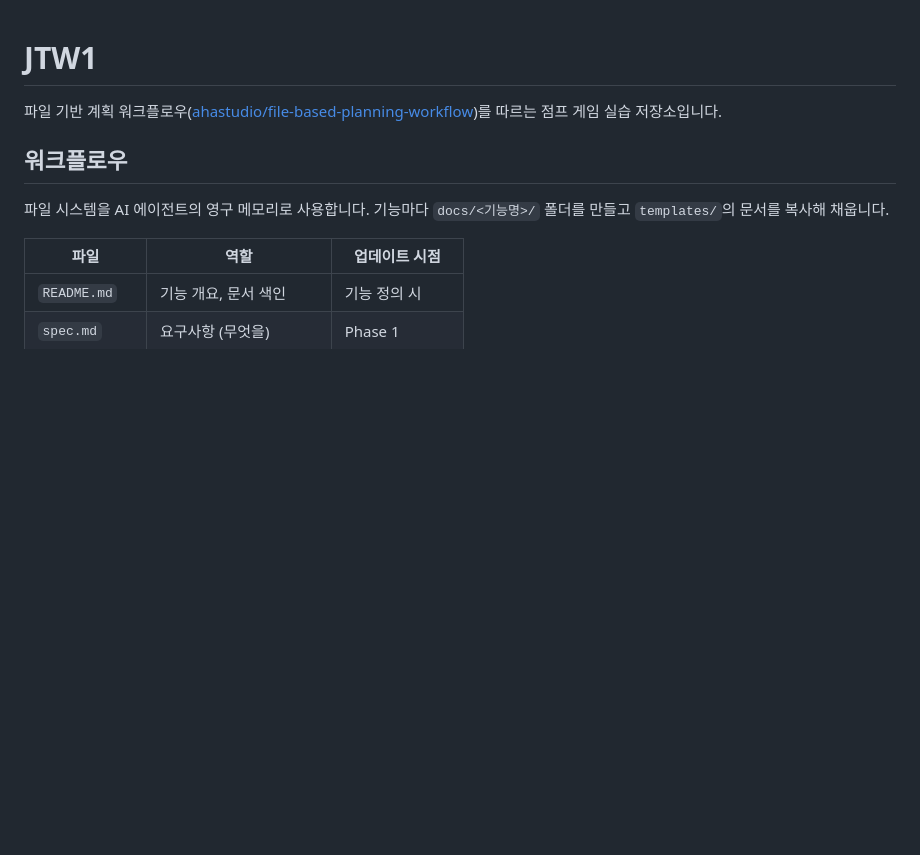
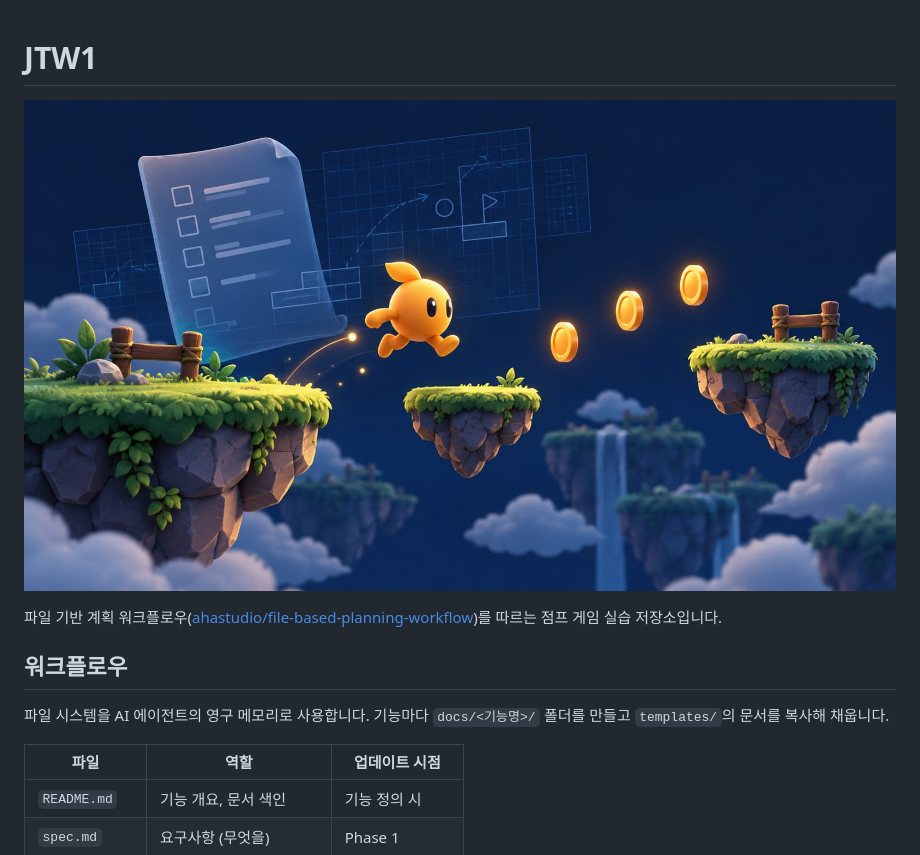
Before and after one commit to gbrinan/JTW1, a Markdown page: README.md, the part around the change. GitHub-like rendering; pictures changed too: .github/banner.jpg (added); blank space fills up the shorter version.

Commit message:
docs: add README banner and MIT license
Co-Authored-By: Claude Opus 5.5 <noreply@anthropic.com>
Claude-Session: https://claude.ai/code/session_016vvfAQX8ot1BifAYwm33nS

```diff
--- a/README.md
+++ b/README.md
@@ -1,4 +1,6 @@
 # JTW1
+
+![JTW1](.github/banner.jpg)
 
 파일 기반 계획 워크플로우([ahastudio/file-based-planning-workflow](https://github.com/ahastudio/file-based-planning-workflow))를 따르는 점프 게임 실습 저장소입니다.
 
```
Also changed, not shown: 1 other file.
